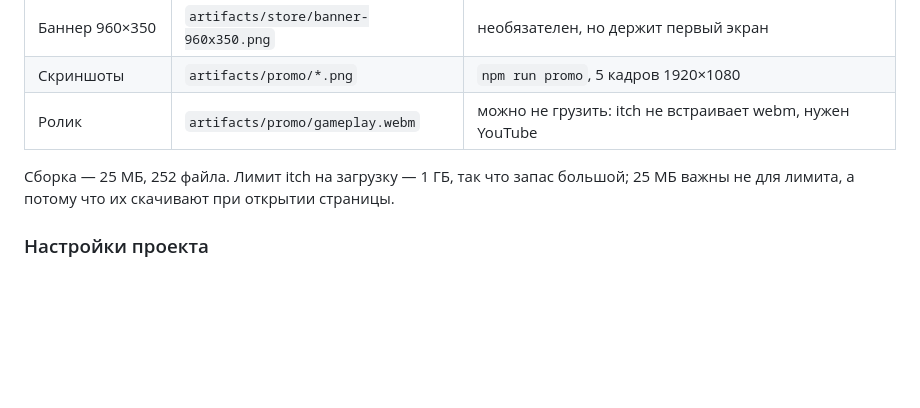
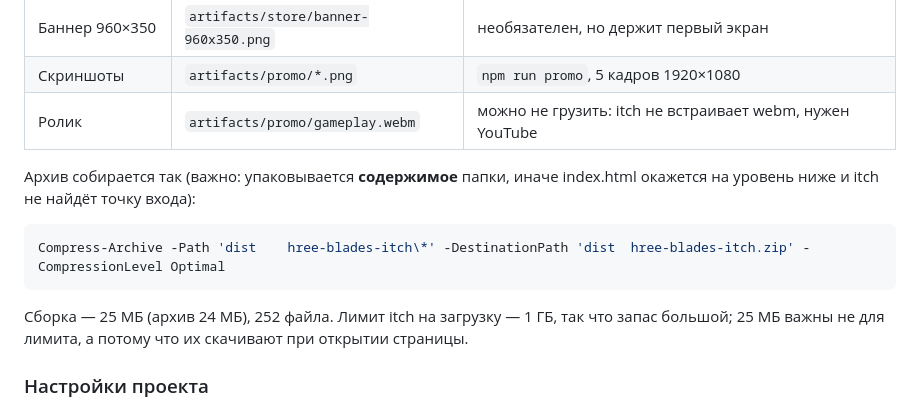
Before and after one commit to ais235/Three_Swords, a Markdown page: docs/ITCH_PAGE.md, the part around the change. Drawn GitHub-style; blank space fills up the shorter version.

Commit message:
Допиши в инструкцию itch команду упаковки архива
Упаковывать надо содержимое папки, а не саму папку: иначе index.html окажется
на уровень ниже, и площадка не найдёт точку входа.

Co-Authored-By: Claude Opus 5 <noreply@anthropic.com>

````diff
--- a/docs/ITCH_PAGE.md
+++ b/docs/ITCH_PAGE.md
@@ -17,7 +17,14 @@ https://ais235.itch.io/ — текст страницы, настройки и
 | Скриншоты | `artifacts/promo/*.png` | `npm run promo`, 5 кадров 1920×1080 |
 | Ролик | `artifacts/promo/gameplay.webm` | можно не грузить: itch не встраивает webm, нужен YouTube |
 
-Сборка — 25 МБ, 252 файла. Лимит itch на загрузку — 1 ГБ, так что запас большой;
+Архив собирается так (важно: упаковывается **содержимое** папки, иначе index.html
+окажется на уровень ниже и itch не найдёт точку входа):
+
+```powershell
+Compress-Archive -Path 'dist	hree-blades-itch\*' -DestinationPath 'dist	hree-blades-itch.zip' -CompressionLevel Optimal
+```
+
+Сборка — 25 МБ (архив 24 МБ), 252 файла. Лимит itch на загрузку — 1 ГБ, так что запас большой;
 25 МБ важны не для лимита, а потому что их скачивают при открытии страницы.
 
 ### Настройки проекта
````
